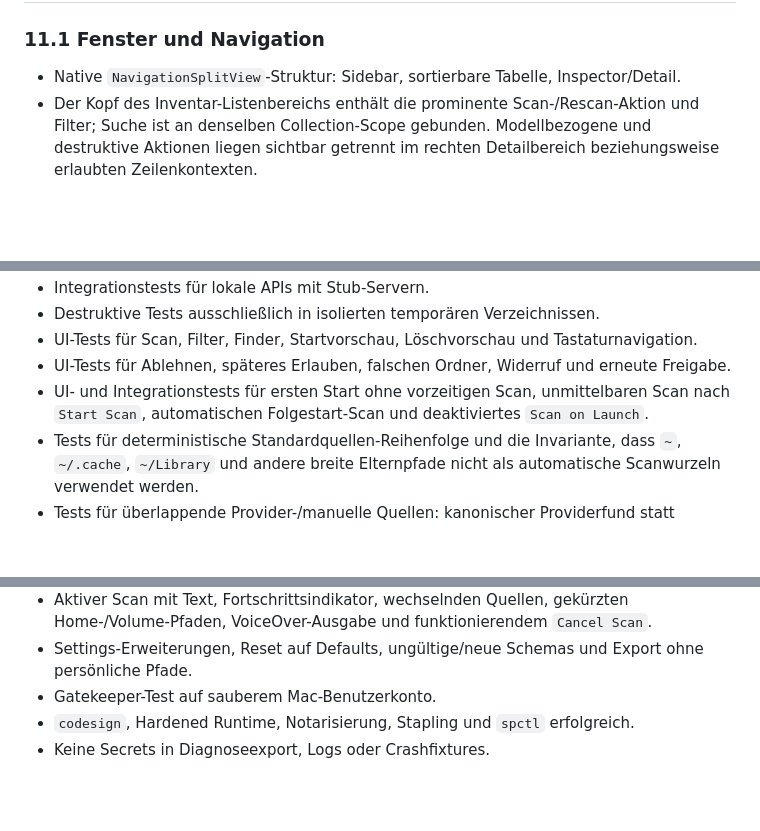
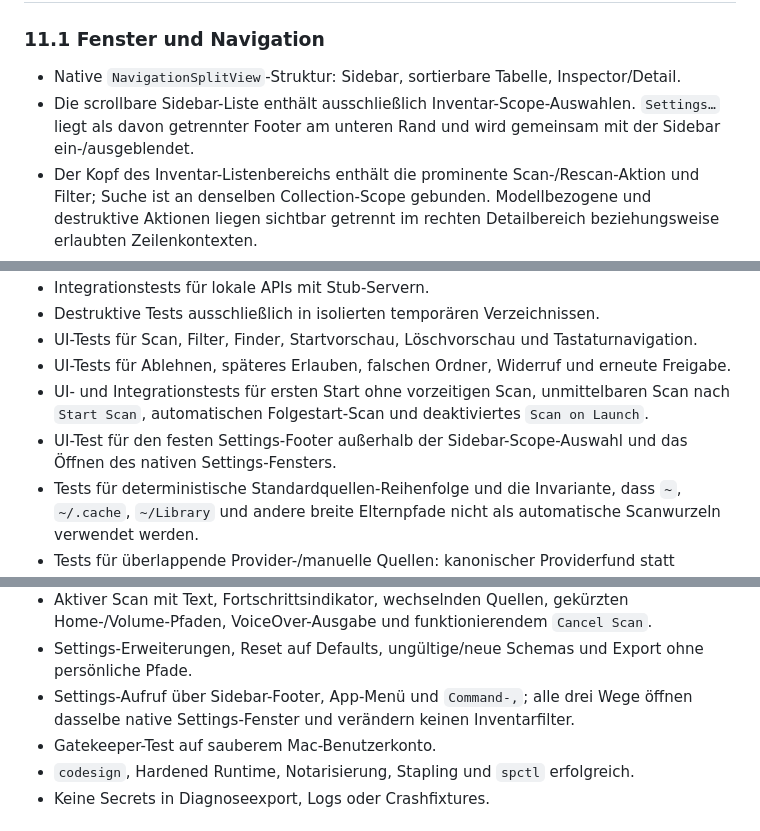
Before and after one commit to powtac/wtm, a Markdown page: REQUIREMENTS.md, 3 parts joined by grey strips. GitHub-like rendering; blank space fills up the shorter version.

```diff
--- a/REQUIREMENTS.md
+++ b/REQUIREMENTS.md
@@ -528,6 +529,7 @@ Die englischen Produktbegriffe sind normativ: `Stored` bezeichnet Datenträgerpr
 ### 11.1 Fenster und Navigation
 
 - Native `NavigationSplitView`-Struktur: Sidebar, sortierbare Tabelle, Inspector/Detail.
+- Die scrollbare Sidebar-Liste enthält ausschließlich Inventar-Scope-Auswahlen. `Settings…` liegt als davon getrennter Footer am unteren Rand und wird gemeinsam mit der Sidebar ein-/ausgeblendet.
 - Der Kopf des Inventar-Listenbereichs enthält die prominente Scan-/Rescan-Aktion und Filter; Suche ist an denselben Collection-Scope gebunden. Modellbezogene und destruktive Aktionen liegen sichtbar getrennt im rechten Detailbereich beziehungsweise erlaubten Zeilenkontexten.
 - Ein aktiver Scan erhält neben der Listenaktion einen nativen Fortschrittsindikator, `Scanning`, die kompakte aktuelle Scan-Wurzel und einen separat beschrifteten Abbruchbutton. Aktivität wird nie ausschließlich durch Rotation, Farbe oder Animation vermittelt.
 - Alle Aktionen zusätzlich über Menüleiste und sinnvolle Tastaturkürzel.
@@ -742,6 +744,7 @@ Die App darf `nicht erkannt`, `nicht installiert`, `nicht kompatibel`, `nicht ge
 - UI-Tests für Scan, Filter, Finder, Startvorschau, Löschvorschau und Tastaturnavigation.
 - UI-Tests für Ablehnen, späteres Erlauben, falschen Ordner, Widerruf und erneute Freigabe.
 - UI- und Integrationstests für ersten Start ohne vorzeitigen Scan, unmittelbaren Scan nach `Start Scan`, automatischen Folgestart-Scan und deaktiviertes `Scan on Launch`.
+- UI-Test für den festen Settings-Footer außerhalb der Sidebar-Scope-Auswahl und das Öffnen des nativen Settings-Fensters.
 - Tests für deterministische Standardquellen-Reihenfolge und die Invariante, dass `~`, `~/.cache`, `~/Library` und andere breite Elternpfade nicht als automatische Scanwurzeln verwendet werden.
 - Tests für überlappende Provider-/manuelle Quellen: kanonischer Providerfund statt generischem `local`-Duplikat, aber Erhalt tatsächlich getrennter Installationspfade.
 - Tests für Scan-Generationen: Abbruch, sofortiger Rescan und verspätete Batches einer älteren Generation dürfen den aktiven Snapshot, Auswahl, Zähler und Abschlussstatus nicht verändern.
@@ -774,6 +777,7 @@ Die App darf `nicht erkannt`, `nicht installiert`, `nicht kompatibel`, `nicht ge
 - Null Treffer durch Sidebar, Suche und strukturierte Filter zeigen `No Models Match This View`; `Show All Models` stellt das vorhandene Inventar ohne erneuten Scan wieder dar.
 - Aktiver Scan mit Text, Fortschrittsindikator, wechselnden Quellen, gekürzten Home-/Volume-Pfaden, VoiceOver-Ausgabe und funktionierendem `Cancel Scan`.
 - Settings-Erweiterungen, Reset auf Defaults, ungültige/neue Schemas und Export ohne persönliche Pfade.
+- Settings-Aufruf über Sidebar-Footer, App-Menü und `Command-,`; alle drei Wege öffnen dasselbe native Settings-Fenster und verändern keinen Inventarfilter.
 - Gatekeeper-Test auf sauberem Mac-Benutzerkonto.
 - `codesign`, Hardened Runtime, Notarisierung, Stapling und `spctl` erfolgreich.
 - Keine Secrets in Diagnoseexport, Logs oder Crashfixtures.
```
Also changed, not shown: other parts of REQUIREMENTS.md (+3 -2 lines), CHANGELOG.md (+2 -0 lines), docs/decisions/ADR-024-pane-scoped-inventory-actions.md (+15 -4 lines).
